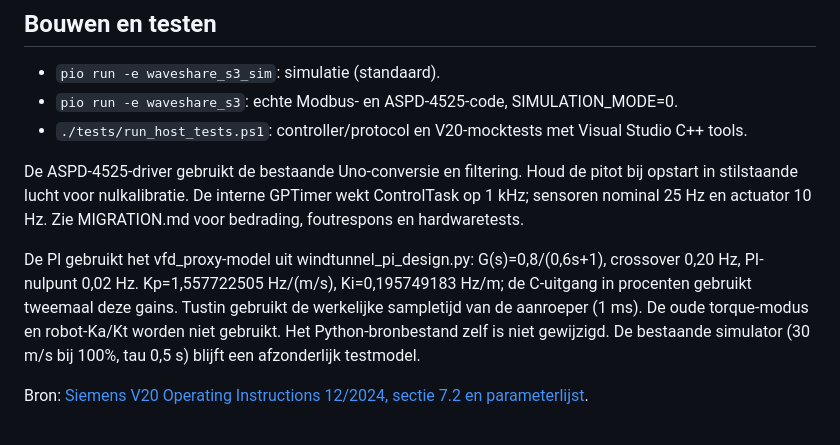
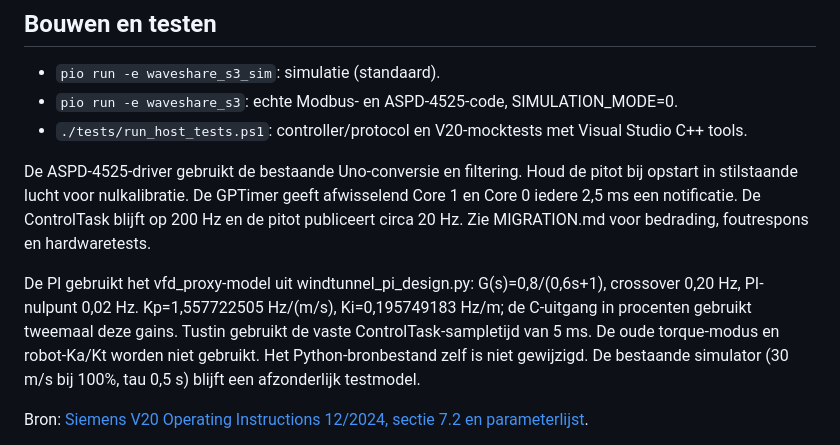
Before and after one commit to Robbeve05/AEM_windtunnel2026, a Markdown page: ESP32/V20_MODBUS.md, the part around the change. Drawn GitHub-style.

```diff
--- a/ESP32/V20_MODBUS.md
+++ b/ESP32/V20_MODBUS.md
@@ -42,9 +42,9 @@ Iedere opdracht krijgt een begrensde response-wachttijd van 80 ms, plus zend- en
 - `pio run -e waveshare_s3`: echte Modbus- en ASPD-4525-code, SIMULATION_MODE=0.
 - `./tests/run_host_tests.ps1`: controller/protocol en V20-mocktests met Visual Studio C++ tools.
 
-De ASPD-4525-driver gebruikt de bestaande Uno-conversie en filtering. Houd de pitot bij opstart in stilstaande lucht voor nulkalibratie. De interne GPTimer wekt ControlTask op 1 kHz; sensoren nominal 25 Hz en actuator 10 Hz. Zie MIGRATION.md voor bedrading, foutrespons en hardwaretests.
+De ASPD-4525-driver gebruikt de bestaande Uno-conversie en filtering. Houd de pitot bij opstart in stilstaande lucht voor nulkalibratie. De GPTimer geeft afwisselend Core 1 en Core 0 iedere 2,5 ms een notificatie. De ControlTask blijft op 200 Hz en de pitot publiceert circa 20 Hz. Zie MIGRATION.md voor bedrading, foutrespons en hardwaretests.
 
-De PI gebruikt het vfd_proxy-model uit windtunnel_pi_design.py: G(s)=0,8/(0,6s+1), crossover 0,20 Hz, PI-nulpunt 0,02 Hz. Kp=1,557722505 Hz/(m/s), Ki=0,195749183 Hz/m; de C-uitgang in procenten gebruikt tweemaal deze gains. Tustin gebruikt de werkelijke sampletijd van de aanroeper (1 ms). De oude torque-modus en robot-Ka/Kt worden niet gebruikt. Het Python-bronbestand zelf is niet gewijzigd. De bestaande simulator (30 m/s bij 100%, tau 0,5 s) blijft een afzonderlijk testmodel.
+De PI gebruikt het vfd_proxy-model uit windtunnel_pi_design.py: G(s)=0,8/(0,6s+1), crossover 0,20 Hz, PI-nulpunt 0,02 Hz. Kp=1,557722505 Hz/(m/s), Ki=0,195749183 Hz/m; de C-uitgang in procenten gebruikt tweemaal deze gains. Tustin gebruikt de vaste ControlTask-sampletijd van 5 ms. De oude torque-modus en robot-Ka/Kt worden niet gebruikt. Het Python-bronbestand zelf is niet gewijzigd. De bestaande simulator (30 m/s bij 100%, tau 0,5 s) blijft een afzonderlijk testmodel.
 
 Bron: [Siemens V20 Operating Instructions 12/2024, sectie 7.2 en parameterlijst](https://support.industry.siemens.com/cs/attachments/109977897/V20_op_instr_1224_en-US.pdf).
 
```
